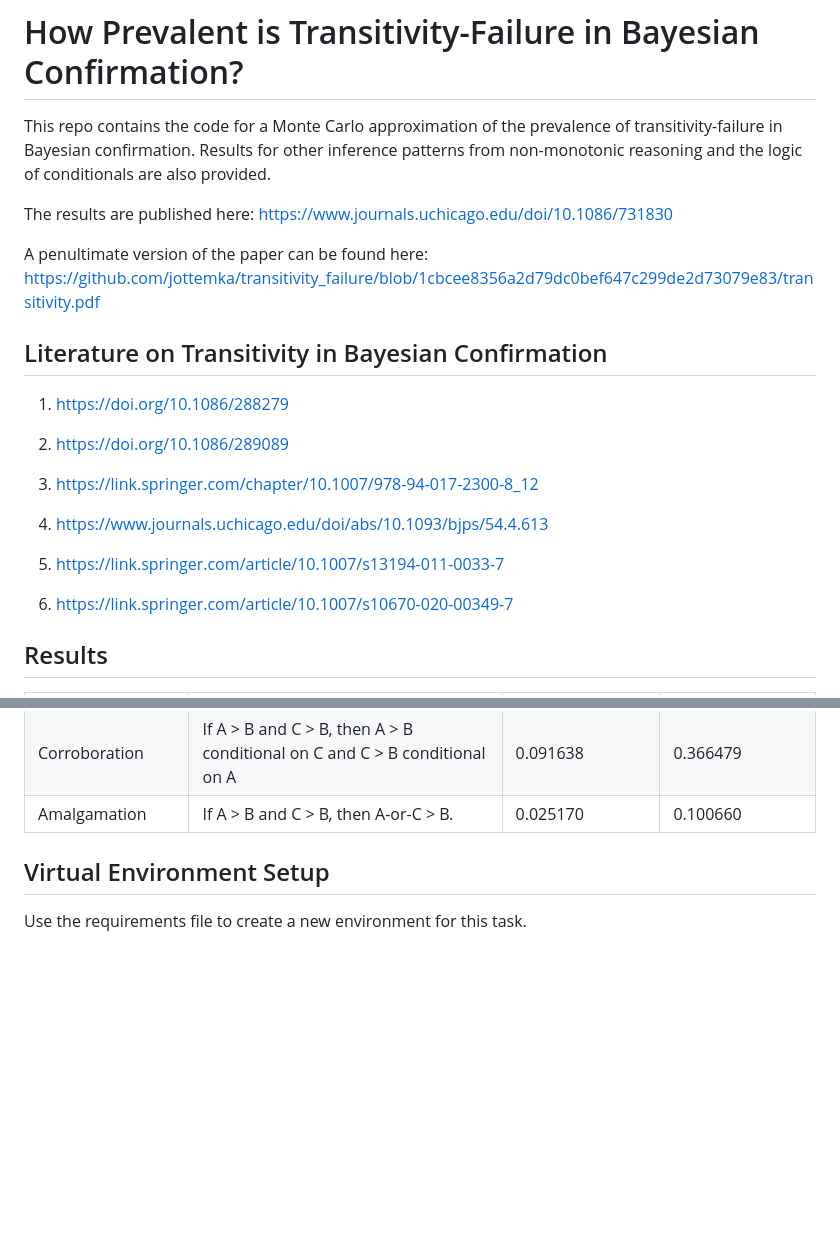
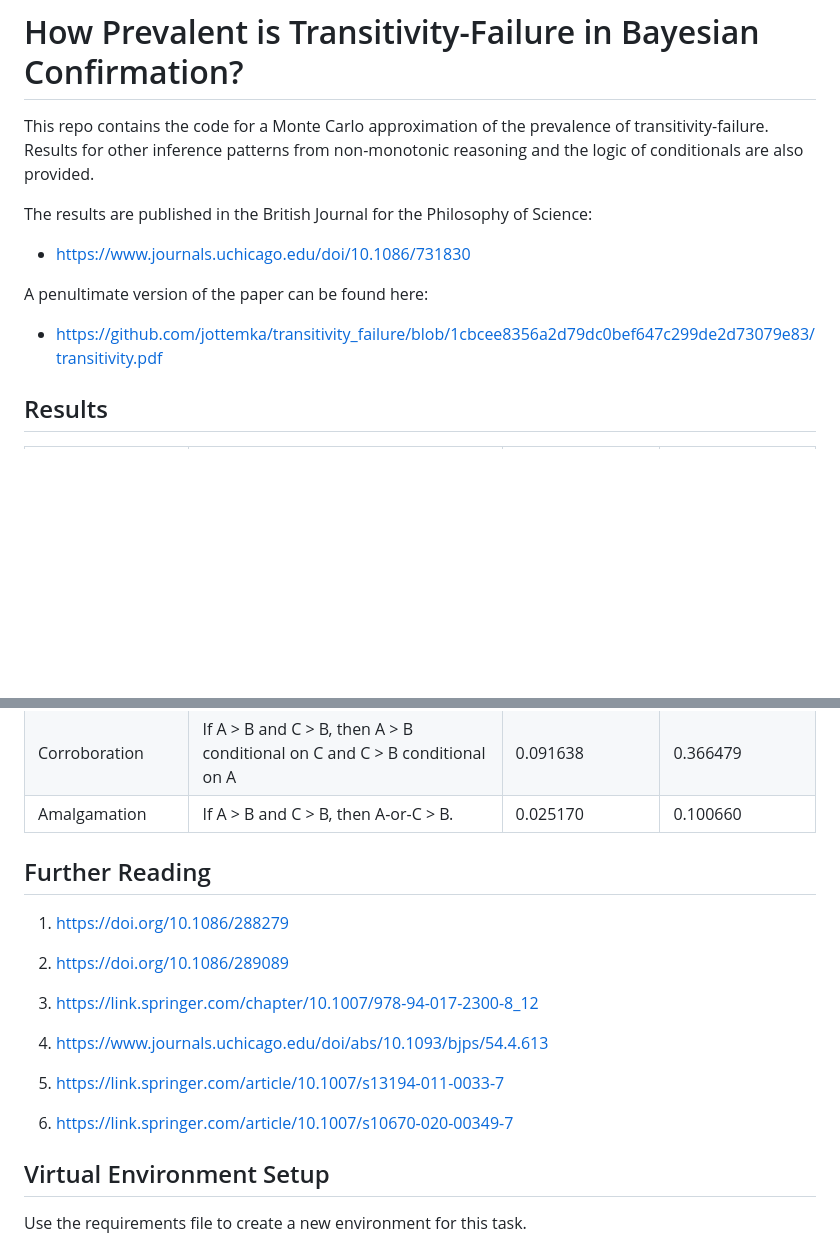
Before and after one commit to jottemka/transitivity_failure, a Markdown page: README.md, 2 parts joined by grey strips. GitHub-like rendering; blank space fills up the shorter version.

```diff
--- a/README.md
+++ b/README.md
@@ -1,24 +1,14 @@
 # How Prevalent is Transitivity-Failure in Bayesian Confirmation?
 
-This repo contains the code for a Monte Carlo approximation of the prevalence of transitivity-failure in Bayesian confirmation. Results for other inference patterns from non-monotonic reasoning and the logic of conditionals are also provided.
+This repo contains the code for a Monte Carlo approximation of the prevalence of transitivity-failure. Results for other inference patterns from non-monotonic reasoning and the logic of conditionals are also provided.
 
-The results are published here: https://www.journals.uchicago.edu/doi/10.1086/731830
+The results are published in the British Journal for the Philosophy of Science:
 
-A penultimate version of the paper can be found  here: https://github.com/jottemka/transitivity_failure/blob/1cbcee8356a2d79dc0bef647c299de2d73079e83/transitivity.pdf
+- https://www.journals.uchicago.edu/doi/10.1086/731830
 
-## Literature on Transitivity in Bayesian Confirmation
+A penultimate version of the paper can be found here:
 
-1. https://doi.org/10.1086/288279
-
-2. https://doi.org/10.1086/289089
-
-3. https://link.springer.com/chapter/10.1007/978-94-017-2300-8_12
-
-4. https://www.journals.uchicago.edu/doi/abs/10.1093/bjps/54.4.613
-
-5. https://link.springer.com/article/10.1007/s13194-011-0033-7
-
-6. https://link.springer.com/article/10.1007/s10670-020-00349-7
+- https://github.com/jottemka/transitivity_failure/blob/1cbcee8356a2d79dc0bef647c299de2d73079e83/transitivity.pdf
 
 ## Results
 
@@ -89,6 +79,22 @@ A penultimate version of the paper can be found  here: https://github.com/jottem
   </tbody>
 </table>
 
+
+## Further Reading
+
+1. https://doi.org/10.1086/288279
+
+2. https://doi.org/10.1086/289089
+
+3. https://link.springer.com/chapter/10.1007/978-94-017-2300-8_12
+
+4. https://www.journals.uchicago.edu/doi/abs/10.1093/bjps/54.4.613
+
+5. https://link.springer.com/article/10.1007/s13194-011-0033-7
+
+6. https://link.springer.com/article/10.1007/s10670-020-00349-7
+
+
 ## Virtual Environment Setup
 
 Use the requirements file to create a new environment for this task.
```
